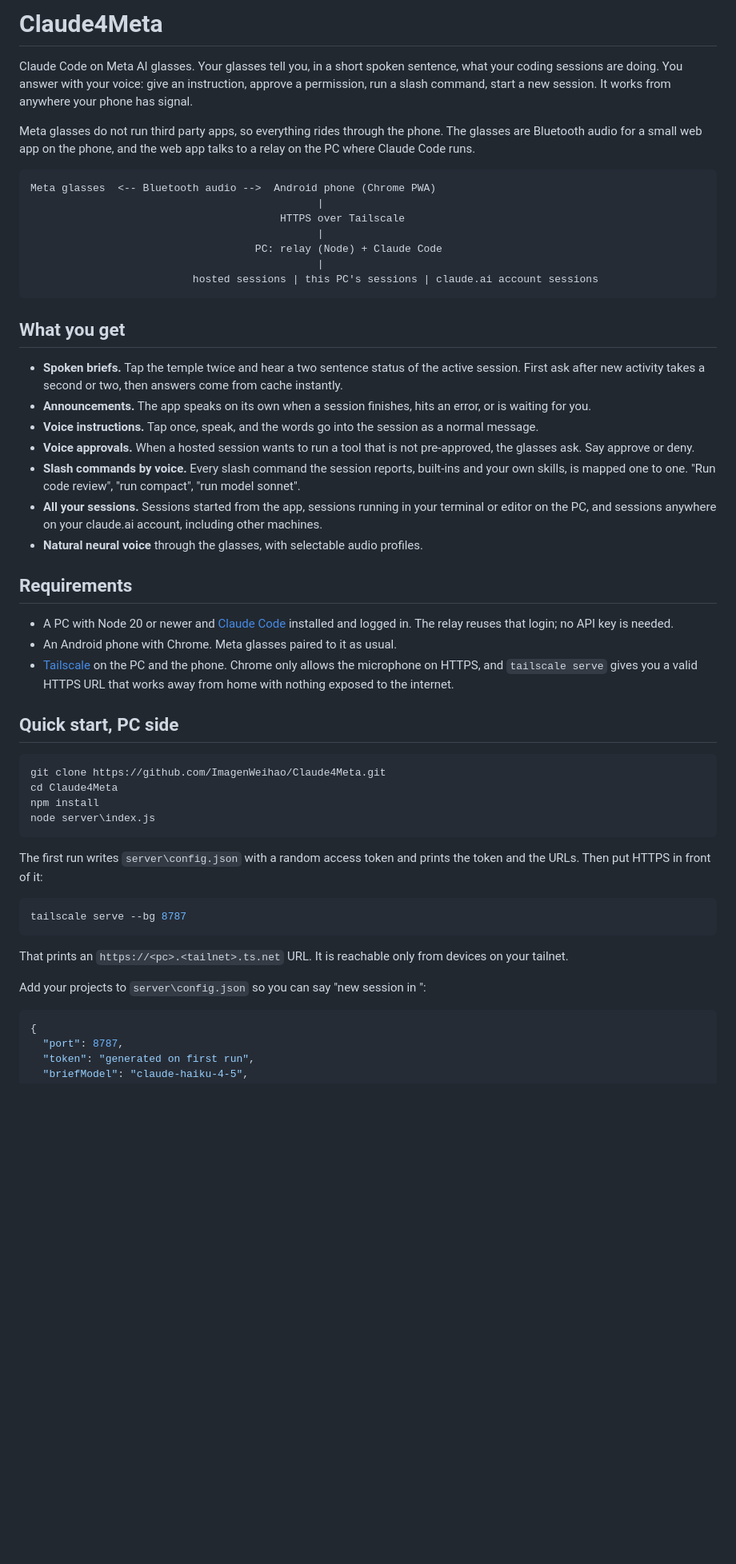
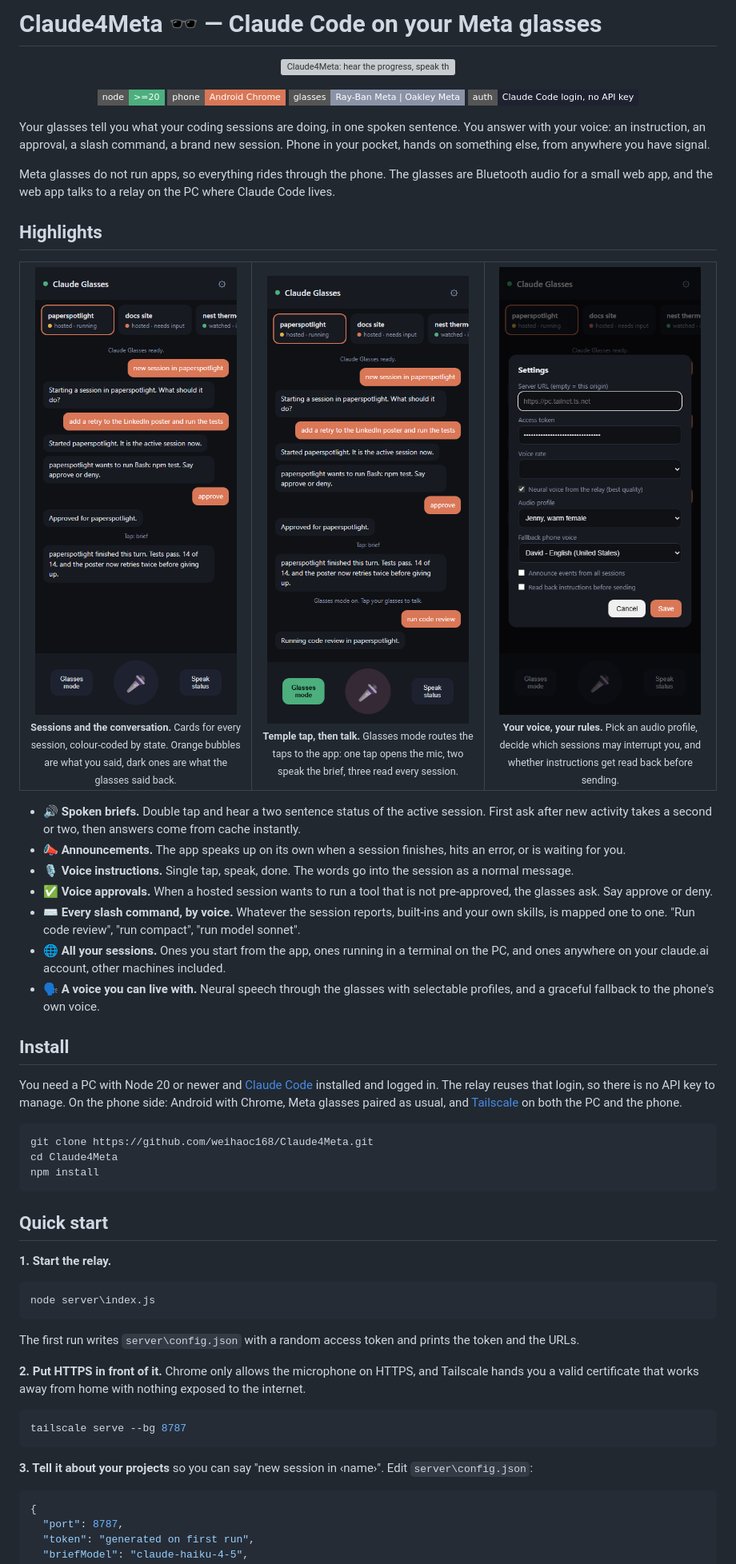
Before and after one commit to weihaoc168/Claude4Meta, a Markdown page: README.md, the part around one of its changes. Shown at 80% size. Drawn GitHub-style; pictures changed too: docs/home.png (added), docs/listening.png (added), docs/settings.png (added); badges without logos; blank space fills up the shorter version; grey boxes are pictures that could not be loaded.

````diff
--- a/README.md
+++ b/README.md
@@ -1,53 +1,65 @@
-# Claude4Meta
+# Claude4Meta 🕶️ — Claude Code on your Meta glasses
 
-Claude Code on Meta AI glasses. Your glasses tell you, in a short spoken sentence, what your coding sessions are doing. You answer with your voice: give an instruction, approve a permission, run a slash command, start a new session. It works from anywhere your phone has signal.
+<p align="center">
+  <img src="docs/banner.svg" alt="Claude4Meta: hear the progress, speak the next step" width="900">
+</p>
 
-Meta glasses do not run third party apps, so everything rides through the phone. The glasses are Bluetooth audio for a small web app on the phone, and the web app talks to a relay on the PC where Claude Code runs.
+<p align="center">
+  <img alt="Node 20+" src="https://img.shields.io/badge/node-%3E%3D20-4caf7d?style=flat-square">
+  <img alt="Phone: Android Chrome" src="https://img.shields.io/badge/phone-Android%20Chrome-d97757?style=flat-square">
+  <img alt="Glasses: Ray-Ban Meta, Oakley Meta" src="https://img.shields.io/badge/glasses-Ray--Ban%20Meta%20%7C%20Oakley%20Meta-8b93a7?style=flat-square">
+  <img alt="Auth: your Claude Code login" src="https://img.shields.io/badge/auth-Claude%20Code%20login%2C%20no%20API%20key-1e2230?style=flat-square">
+</p>
 
-```
-Meta glasses  <-- Bluetooth audio -->  Android phone (Chrome PWA)
-                                              |
-                                        HTTPS over Tailscale
-                                              |
-                                    PC: relay (Node) + Claude Code
-                                              |
-                          hosted sessions | this PC's sessions | claude.ai account sessions
+Your glasses tell you what your coding sessions are doing, in one spoken sentence. You answer with your voice: an instruction, an approval, a slash command, a brand new session. Phone in your pocket, hands on something else, from anywhere you have signal.
+
+Meta glasses do not run apps, so everything rides through the phone. The glasses are Bluetooth audio for a small web app, and the web app talks to a relay on the PC where Claude Code lives.
+
+## Highlights
+
+<table>
+  <tr>
+    <td align="center" width="33%"><img src="docs/home.png" alt="Home screen with session cards and the spoken transcript" width="260"><br><sub><b>Sessions and the conversation.</b> Cards for every session, colour-coded by state. Orange bubbles are what you said, dark ones are what the glasses said back.</sub></td>
+    <td align="center" width="33%"><img src="docs/listening.png" alt="Glasses mode on, microphone open after a temple tap" width="260"><br><sub><b>Temple tap, then talk.</b> Glasses mode routes the taps to the app: one tap opens the mic, two speak the brief, three read every session.</sub></td>
+    <td align="center" width="33%"><img src="docs/settings.png" alt="Settings with audio profile and confirmation options" width="260"><br><sub><b>Your voice, your rules.</b> Pick an audio profile, decide which sessions may interrupt you, and whether instructions get read back before sending.</sub></td>
+  </tr>
+</table>
+
+- 🔊 **Spoken briefs.** Double tap and hear a two sentence status of the active session. First ask after new activity takes a second or two, then answers come from cache instantly.
+- 📣 **Announcements.** The app speaks up on its own when a session finishes, hits an error, or is waiting for you.
+- 🎙️ **Voice instructions.** Single tap, speak, done. The words go into the session as a normal message.
+- ✅ **Voice approvals.** When a hosted session wants to run a tool that is not pre-approved, the glasses ask. Say approve or deny.
+- ⌨️ **Every slash command, by voice.** Whatever the session reports, built-ins and your own skills, is mapped one to one. "Run code review", "run compact", "run model sonnet".
+- 🌐 **All your sessions.** Ones you start from the app, ones running in a terminal on the PC, and ones anywhere on your claude.ai account, other machines included.
+- 🗣️ **A voice you can live with.** Neural speech through the glasses with selectable profiles, and a graceful fallback to the phone's own voice.
+
+## Install
+
+You need a PC with Node 20 or newer and [Claude Code](https://code.claude.com) installed and logged in. The relay reuses that login, so there is no API key to manage. On the phone side: Android with Chrome, Meta glasses paired as usual, and [Tailscale](https://tailscale.com) on both the PC and the phone.
+
+```powershell
+git clone https://github.com/weihaoc168/Claude4Meta.git
+cd Claude4Meta
+npm install
 ```
 
-## What you get
+## Quick start
 
-- **Spoken briefs.** Tap the temple twice and hear a two sentence status of the active session. First ask after new activity takes a second or two, then answers come from cache instantly.
-- **Announcements.** The app speaks on its own when a session finishes, hits an error, or is waiting for you.
-- **Voice instructions.** Tap once, speak, and the words go into the session as a normal message.
-- **Voice approvals.** When a hosted session wants to run a tool that is not pre-approved, the glasses ask. Say approve or deny.
-- **Slash commands by voice.** Every slash command the session reports, built-ins and your own skills, is mapped one to one. "Run code review", "run compact", "run model sonnet".
-- **All your sessions.** Sessions started from the app, sessions running in your terminal or editor on the PC, and sessions anywhere on your claude.ai account, including other machines.
-- **Natural neural voice** through the glasses, with selectable audio profiles.
-
-## Requirements
-
-- A PC with Node 20 or newer and [Claude Code](https://code.claude.com) installed and logged in. The relay reuses that login; no API key is needed.
-- An Android phone with Chrome. Meta glasses paired to it as usual.
-- [Tailscale](https://tailscale.com) on the PC and the phone. Chrome only allows the microphone on HTTPS, and `tailscale serve` gives you a valid HTTPS URL that works away from home with nothing exposed to the internet.
-
-## Quick start, PC side
+**1. Start the relay.**
 
 ```powershell
-git clone https://github.com/ImagenWeihao/Claude4Meta.git
-cd Claude4Meta
-npm install
 node server\index.js
 ```
 
-The first run writes `server\config.json` with a random access token and prints the token and the URLs. Then put HTTPS in front of it:
+The first run writes `server\config.json` with a random access token and prints the token and the URLs.
+
+**2. Put HTTPS in front of it.** Chrome only allows the microphone on HTTPS, and Tailscale hands you a valid certificate that works away from home with nothing exposed to the internet.
 
 ```powershell
 tailscale serve --bg 8787
 ```
 
-That prints an `https://<pc>.<tailnet>.ts.net` URL. It is reachable only from devices on your tailnet.
-
-Add your projects to `server\config.json` so you can say "new session in <name>":
+**3. Tell it about your projects** so you can say "new session in ‹name›". Edit `server\config.json`:
 
 ```json
 {
````
Also changed, not shown: other parts of README.md (+46 -23 lines), 1 other file.
